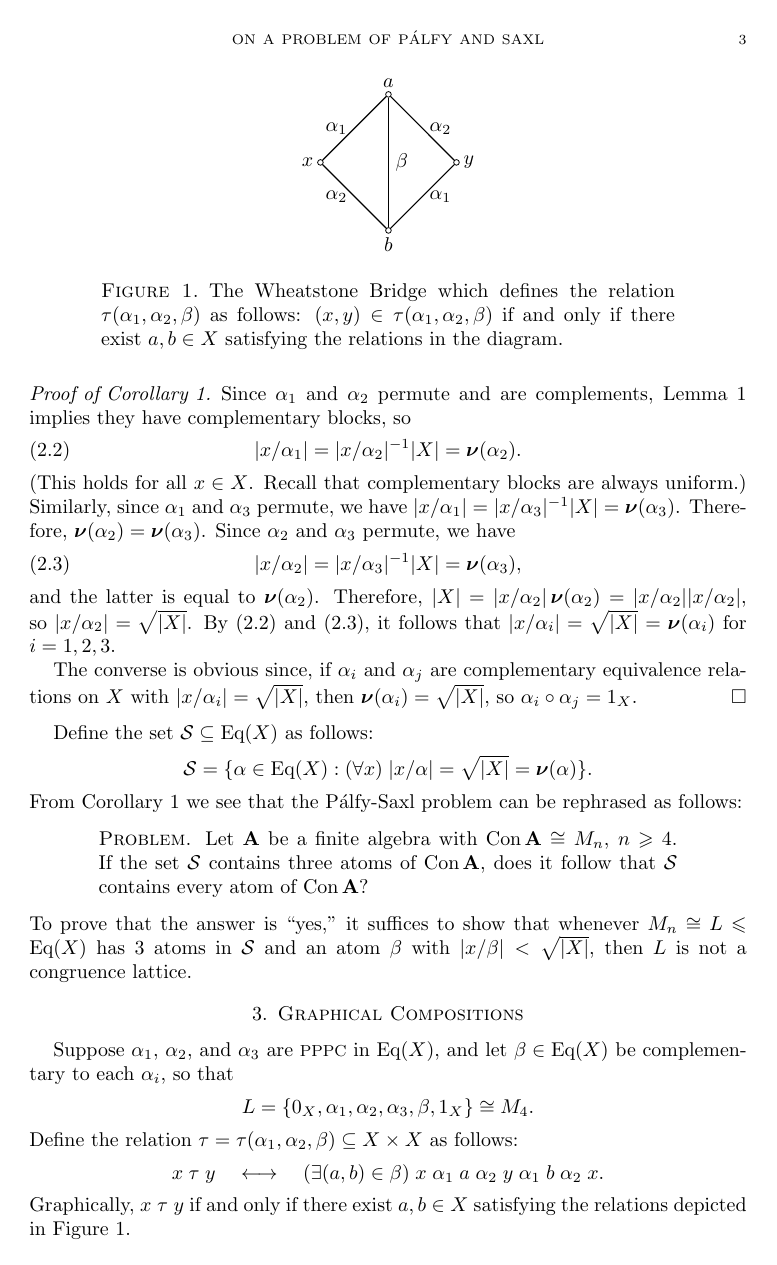
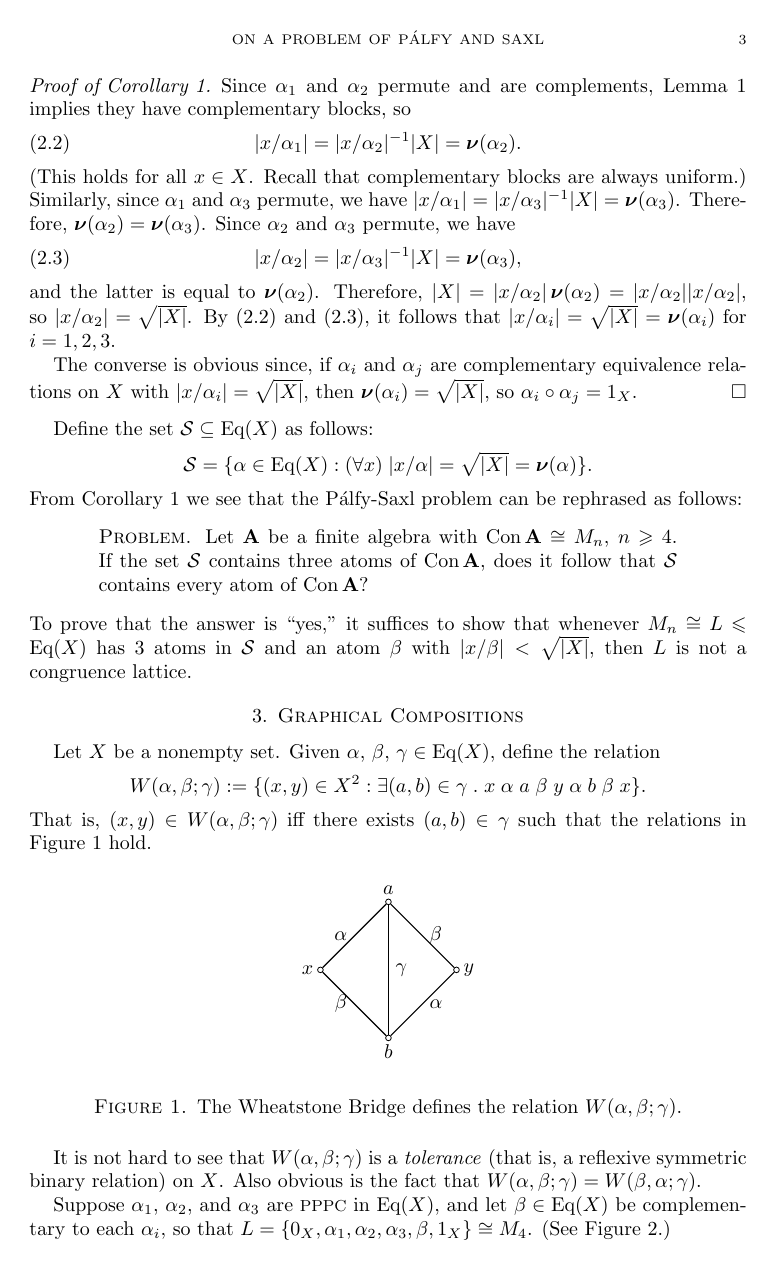
Before and after one commit to williamdemeo/PalfySaxlProblem, a LaTeX paper (PalfySaxlProblem.tex): page 3 of 8. Compiled offline with pdfLaTeX.

Commit message:
major mods

```diff
--- a/PalfySaxlProblem.tex
+++ b/PalfySaxlProblem.tex
@@ -413,11 +413,47 @@ congruence lattice.
 %% $\beta < \theta < 1_X$.
 
 \section{Graphical Compositions}
+Let $X$ be a nonempty set. Given $\alpha$, $\beta$, $\gamma \in \Eq(X)$,
+define the relation
+%% $R(\alpha, \beta, \gamma)\subseteq X\times X$ as
+%% follows:
+\[
+W(\alpha, \beta; \gamma) := \{(x,y) \in X^2 : \exists (a, b) \in \gamma
+\; . \; x \ralpha a \rbeta y \ralpha b \rbeta x\}.
+\]
+That is, $(x,y) \in W(\alpha, \beta; \gamma)$ iff there exists $(a,b)\in \gamma$
+such that the relations in Figure~\ref{fig:wsb} hold.
+
+\newcommand\dotsize{1pt}
+
+%\begin{center}
+\begin{figure}[!h]
+      \begin{tikzpicture}[scale=1.2]
+      \node (x) at (-1,1)  [draw, circle, inner sep=\dotsize] {};
+      \node (y) at (1,1)  [draw, circle, inner sep=\dotsize] {};
+      \node (a) at (0,2)  [draw, circle, inner sep=\dotsize] {};
+      \node (b) at (0,0)  [draw, circle, inner sep=\dotsize] {};
+      \draw (x) node [left] {$x$};
+      \draw (a) node [above] {$a$};
+      \draw (b) node [below] {$b$};
+      \draw (y) node [right] {$y$};
+      \draw[semithick] (b)-- (a) node[pos=.5,right] {$\gamma$};
+      \draw[semithick] (x)-- (a) node[pos=.5,left] {$\alpha$};
+      \draw[semithick] (x)-- (b) node[pos=.5,left] {$\beta$};
+      \draw[semithick] (b)-- (y) node[pos=.5,right] {$\alpha$};
+      \draw[semithick] (a)-- (y) node[pos=.5,right] {$\beta$};
+      \end{tikzpicture}
+  \caption{The Wheatstone Bridge defines the relation
+    $W(\alpha, \beta; \gamma)$. }
+  \label{fig:wsb}
+\end{figure}
+%\end{center}
+It is not hard to see that $W(\alpha, \beta; \gamma)$ is a
+\emph{tolerance} (that is, a reflexive symmetric binary relation)
+on $X$.  Also obvious is the fact that
+$W(\alpha, \beta; \gamma) = W(\beta, \alpha; \gamma)$.
+
 Suppose $\alpha_1$, $\alpha_2$, and $\alpha_3$ are \pppc in $\Eq(X)$, and
 let $\beta\in \Eq(X)$ be complementary to
 each
-$\alpha_i$, so that
-\[
-L = \{0_X, \alpha_1, \alpha_2, \alpha_3, \beta, 1_X\} \cong M_4.
-\]
-Define the relation $\tau=\tau(\alpha_1, \alpha_2, \beta)\subseteq X\times X$ as
+$\alpha_i$, so that $L = \{0_X, \alpha_1, \alpha_2, \alpha_3, \beta, 1_X\} \cong M_4$. (See Figure \ref{fig:M4}.)
```
Also changed, not shown: PalfySaxlProblem.pdf, PalfySaxlProblem.tex (37 more changed lines).
